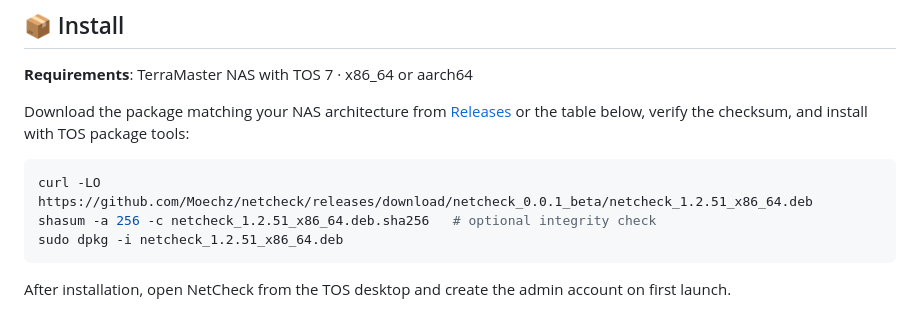
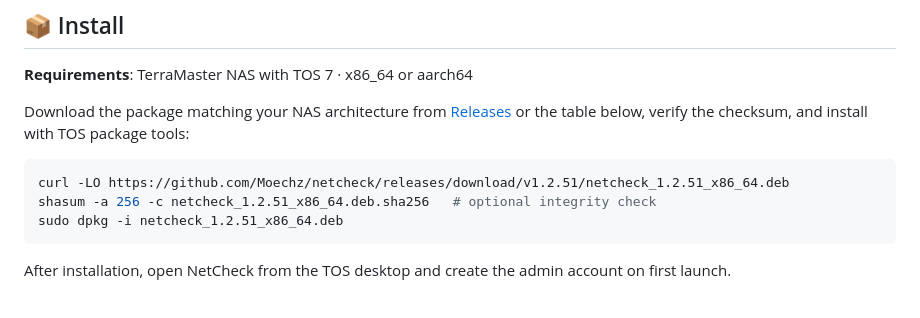
Before and after one commit to Moechz/netcheck, a Markdown page: README.md, the part around the change. Rendered like a GitHub page.

Commit message:
docs: point install links at v1.2.51 release tag

````diff
--- a/README.md
+++ b/README.md
@@ -41,7 +41,7 @@ Version your network configuration with notes, diff before/after, and restore in
 Download the package matching your NAS architecture from [Releases](https://github.com/Moechz/netcheck/releases) or the table below, verify the checksum, and install with TOS package tools:
 
 ```bash
-curl -LO https://github.com/Moechz/netcheck/releases/download/netcheck_0.0.1_beta/netcheck_1.2.51_x86_64.deb
+curl -LO https://github.com/Moechz/netcheck/releases/download/v1.2.51/netcheck_1.2.51_x86_64.deb
 shasum -a 256 -c netcheck_1.2.51_x86_64.deb.sha256   # optional integrity check
 sudo dpkg -i netcheck_1.2.51_x86_64.deb
 ```
````
